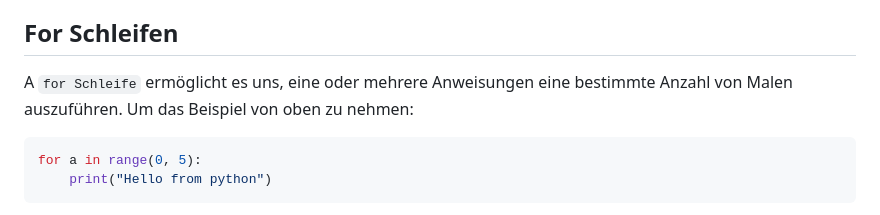
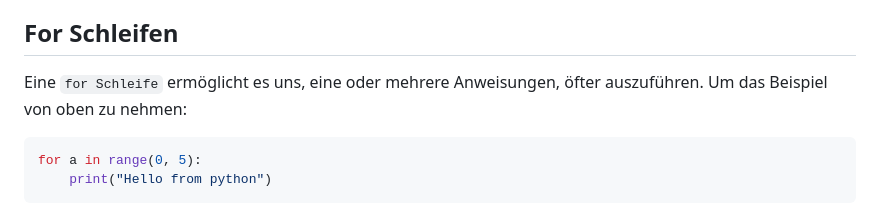
Before and after one commit to seb90/devnet-express-isp, a Markdown page: sessions/python_one/loops.md, the part around the change. Drawn GitHub-style.

````diff
--- a/sessions/python_one/loops.md
+++ b/sessions/python_one/loops.md
@@ -16,7 +16,7 @@ Um dieses hier effektiver und einfacher zu sein, haben Python und alle anderen P
 
 ## For Schleifen
 
-A `for Schleife` ermöglicht es uns, eine oder mehrere Anweisungen eine bestimmte Anzahl von Malen auszuführen. Um das Beispiel von oben zu nehmen:
+Eine `for Schleife` ermöglicht es uns, eine oder mehrere Anweisungen, öfter auszuführen. Um das Beispiel von oben zu nehmen:
 ```python3
 for a in range(0, 5):
     print("Hello from python")
````
